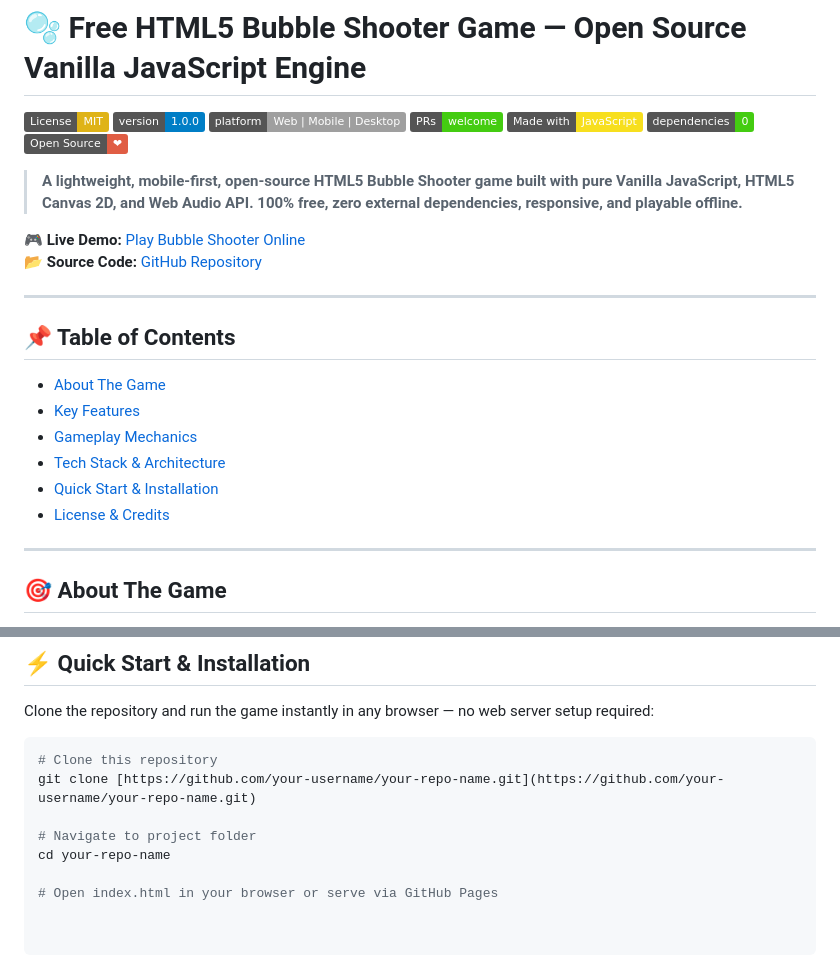
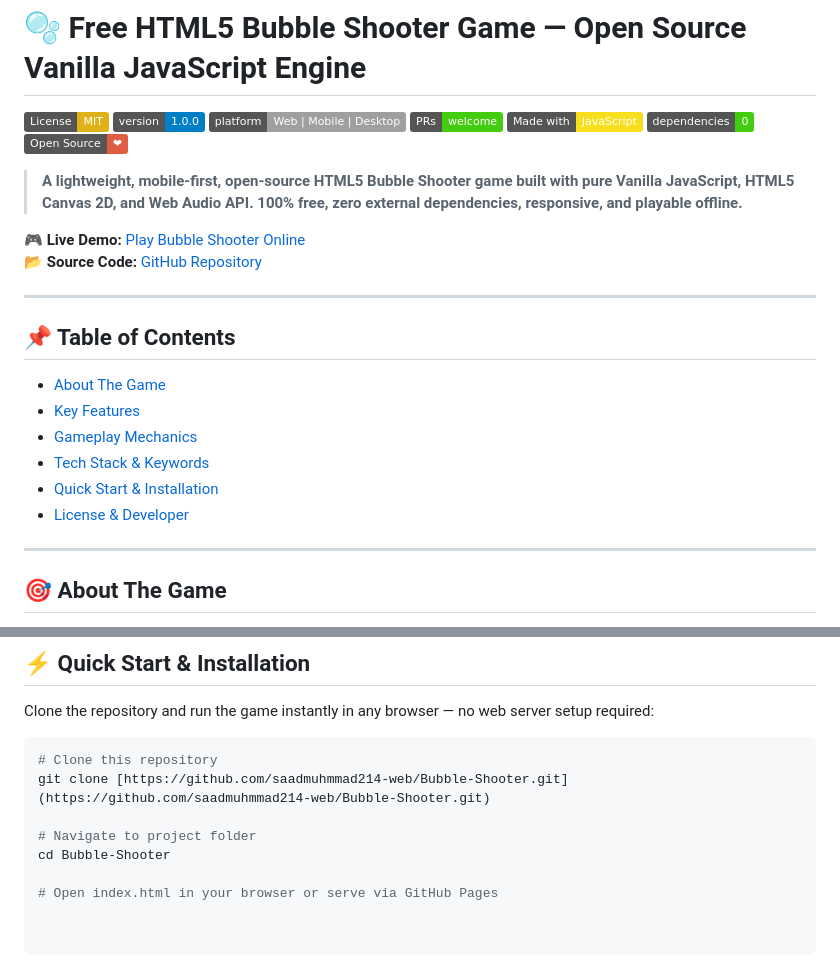
Before and after one commit to saadmuhmmad214-web/Bubble-Shooter, a Markdown page: README.md, 2 parts joined by grey strips. Drawn GitHub-style; badges without logos.

````diff
--- a/README.md
+++ b/README.md
@@ -19,9 +19,9 @@
 - [About The Game](#-about-the-game)
 - [Key Features](#-key-features)
 - [Gameplay Mechanics](#-gameplay-mechanics)
-- [Tech Stack & Architecture](#-tech-stack--architecture)
+- [Tech Stack & Keywords](#-tech-stack--keywords)
 - [Quick Start & Installation](#-quick-start--installation)
-- [License & Credits](#-license--credits)
+- [License & Developer](#-license--developer)
 
 ---
 
@@ -74,9 +74,9 @@ Clone the repository and run the game instantly in any browser — no web server
 
 ```bash
 # Clone this repository
-git clone [https://github.com/your-username/your-repo-name.git](https://github.com/your-username/your-repo-name.git)
+git clone [https://github.com/saadmuhmmad214-web/Bubble-Shooter.git](https://github.com/saadmuhmmad214-web/Bubble-Shooter.git)
 
 # Navigate to project folder
-cd your-repo-name
+cd Bubble-Shooter
 
 # Open index.html in your browser or serve via GitHub Pages
````
Also changed, not shown: other parts of README.md (+8 -8 lines).
